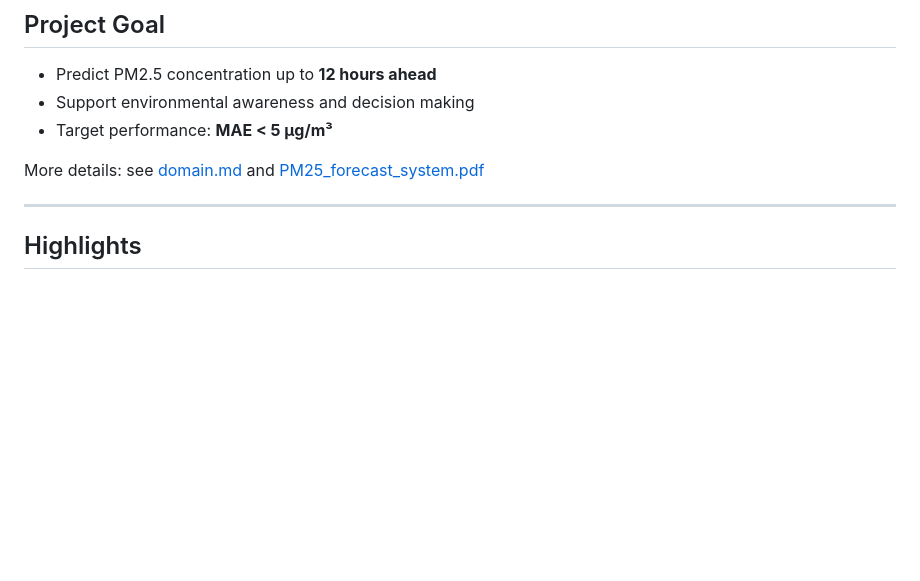
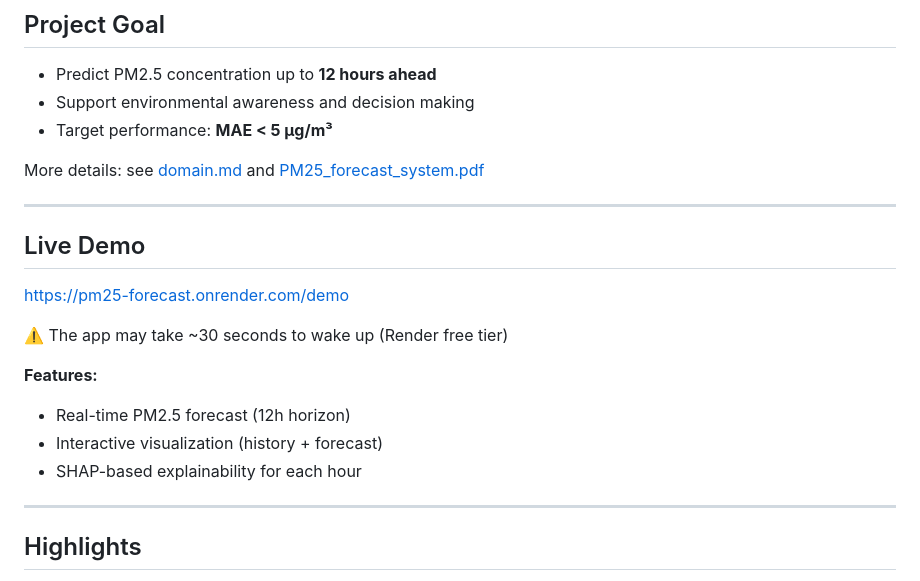
Before and after one commit to YXLG5V/pm25_forecast, a Markdown page: README.md, the part around the change. Rendered like a GitHub page; blank space fills up the shorter version.

```diff
--- a/README.md
+++ b/README.md
@@ -11,6 +11,19 @@ End-to-end machine learning system for short-term PM2.5 air pollution forecastin
 - Target performance: **MAE < 5 µg/m³**
 
 More details: see [domain.md](./docs/domain.md) and [PM25_forecast_system.pdf](./docs/PM25_forecast_system.pdf)
+
+---
+
+## Live Demo
+
+https://pm25-forecast.onrender.com/demo
+
+⚠️ The app may take ~30 seconds to wake up (Render free tier)
+
+**Features:**
+- Real-time PM2.5 forecast (12h horizon)
+- Interactive visualization (history + forecast)
+- SHAP-based explainability for each hour
 
 ---
 
```
